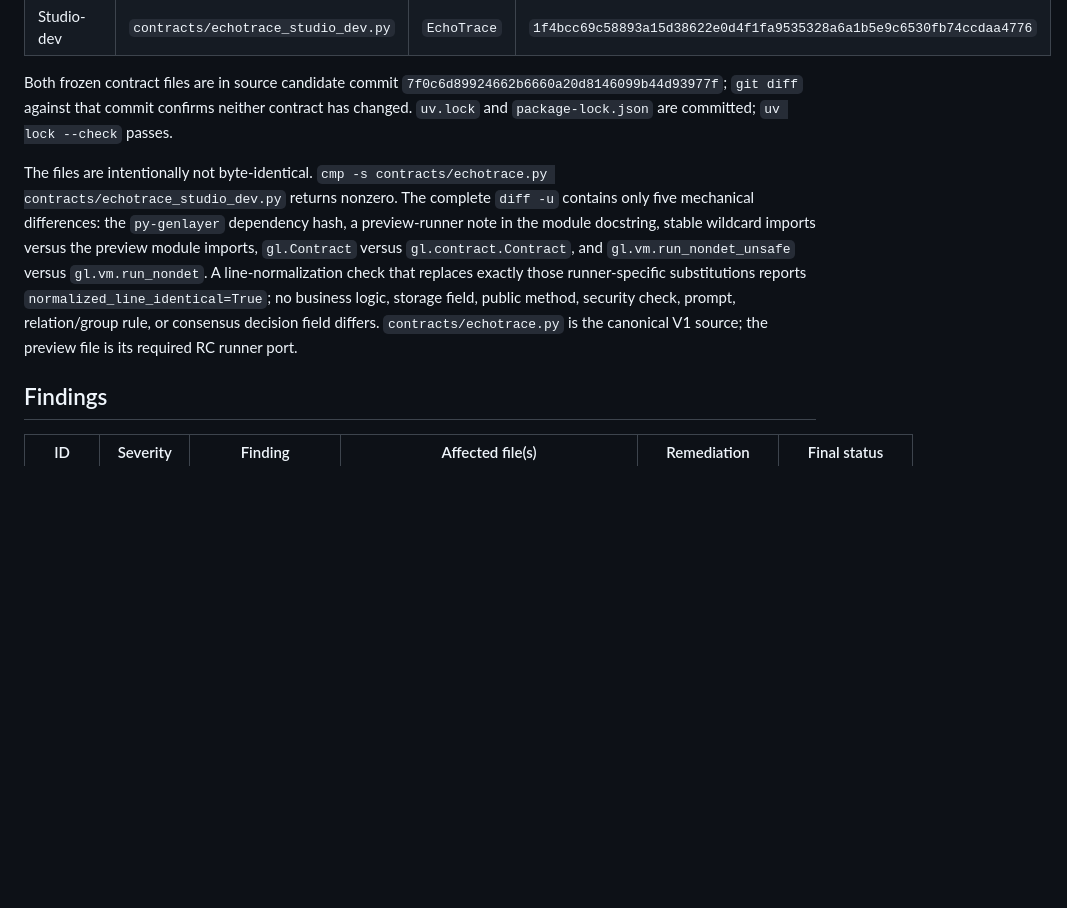
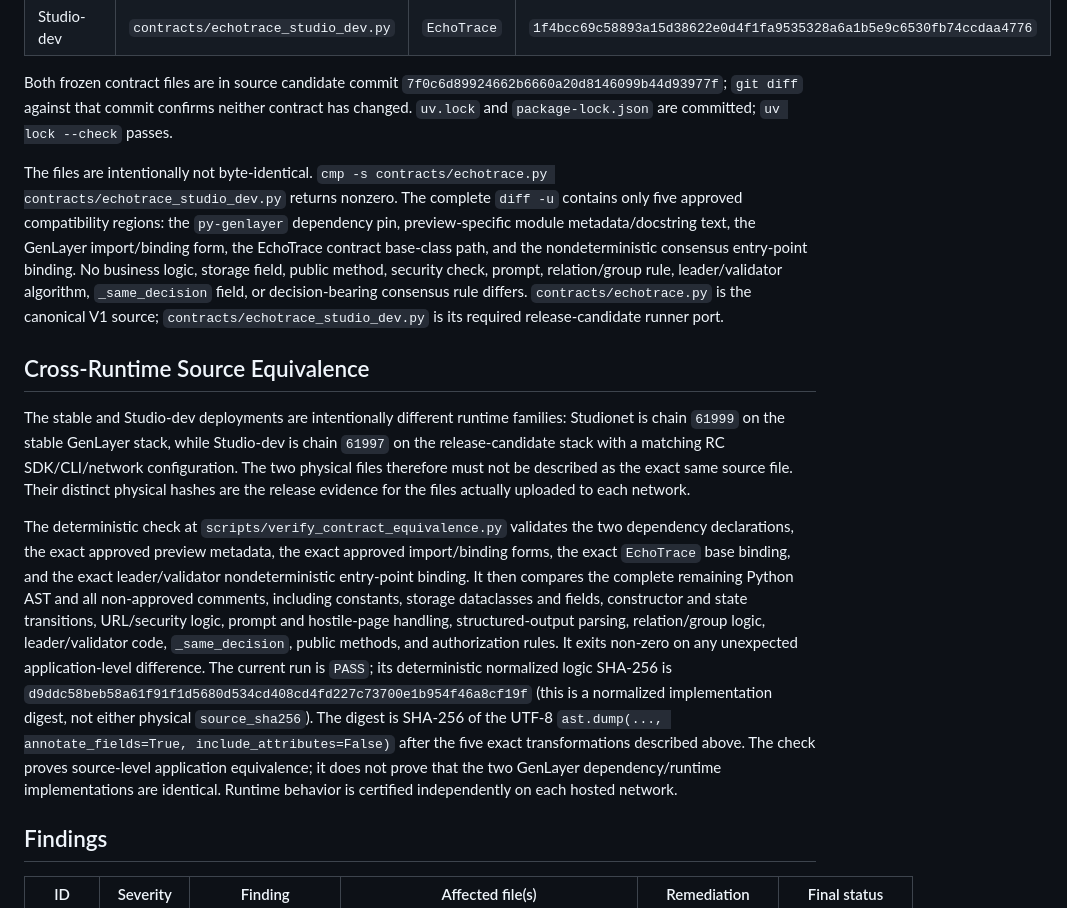
Before and after one commit to 0xbardia/echotrace, a Markdown page: docs/final-audit.md, the part around the change. Drawn GitHub-style; blank space fills up the shorter version.

```diff
--- a/docs/final-audit.md
+++ b/docs/final-audit.md
@@ -35,7 +35,13 @@ The current official [network documentation](https://docs.genlayer.com/developer
 
 Both frozen contract files are in source candidate commit `7f0c6d89924662b6660a20d8146099b44d93977f`; `git diff` against that commit confirms neither contract has changed. `uv.lock` and `package-lock.json` are committed; `uv lock --check` passes.
 
-The files are intentionally not byte-identical. `cmp -s contracts/echotrace.py contracts/echotrace_studio_dev.py` returns nonzero. The complete `diff -u` contains only five mechanical differences: the `py-genlayer` dependency hash, a preview-runner note in the module docstring, stable wildcard imports versus the preview module imports, `gl.Contract` versus `gl.contract.Contract`, and `gl.vm.run_nondet_unsafe` versus `gl.vm.run_nondet`. A line-normalization check that replaces exactly those runner-specific substitutions reports `normalized_line_identical=True`; no business logic, storage field, public method, security check, prompt, relation/group rule, or consensus decision field differs. `contracts/echotrace.py` is the canonical V1 source; the preview file is its required RC runner port.
+The files are intentionally not byte-identical. `cmp -s contracts/echotrace.py contracts/echotrace_studio_dev.py` returns nonzero. The complete `diff -u` contains only five approved compatibility regions: the `py-genlayer` dependency pin, preview-specific module metadata/docstring text, the GenLayer import/binding form, the EchoTrace contract base-class path, and the nondeterministic consensus entry-point binding. No business logic, storage field, public method, security check, prompt, relation/group rule, leader/validator algorithm, `_same_decision` field, or decision-bearing consensus rule differs. `contracts/echotrace.py` is the canonical V1 source; `contracts/echotrace_studio_dev.py` is its required release-candidate runner port.
+
+## Cross-Runtime Source Equivalence
+
+The stable and Studio-dev deployments are intentionally different runtime families: Studionet is chain `61999` on the stable GenLayer stack, while Studio-dev is chain `61997` on the release-candidate stack with a matching RC SDK/CLI/network configuration. The two physical files therefore must not be described as the exact same source file. Their distinct physical hashes are the release evidence for the files actually uploaded to each network.
+
+The deterministic check at `scripts/verify_contract_equivalence.py` validates the two dependency declarations, the exact approved preview metadata, the exact approved import/binding forms, the exact `EchoTrace` base binding, and the exact leader/validator nondeterministic entry-point binding. It then compares the complete remaining Python AST and all non-approved comments, including constants, storage dataclasses and fields, constructor and state transitions, URL/security logic, prompt and hostile-page handling, structured-output parsing, relation/group logic, leader/validator code, `_same_decision`, public methods, and authorization rules. It exits non-zero on any unexpected application-level difference. The current run is `PASS`; its deterministic normalized logic SHA-256 is `d9ddc58beb58a61f91f1d5680d534cd408cd4fd227c73700e1b954f46a8cf19f` (this is a normalized implementation digest, not either physical `source_sha256`). The digest is SHA-256 of the UTF-8 `ast.dump(..., annotate_fields=True, include_attributes=False)` after the five exact transformations described above. The check proves source-level application equivalence; it does not prove that the two GenLayer dependency/runtime implementations are identical. Runtime behavior is certified independently on each hosted network.
 
 ## Findings
 
```
Also changed, not shown: README.md (+4 -2 lines), docs/deployments.md (+11 -2 lines).
